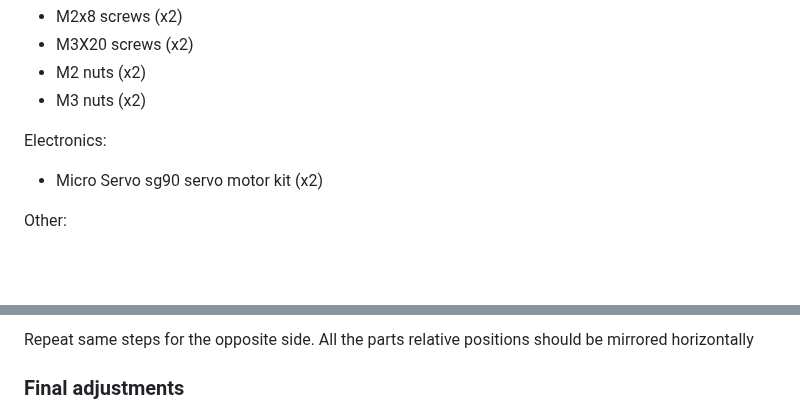
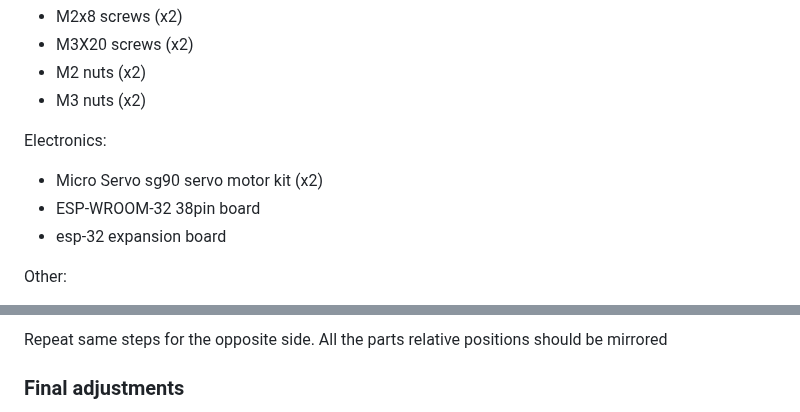
Before and after one commit to Mercuso/headpat-vr, a Markdown page: docs/HEAD_MOUNT_ASSEMBLY.md, 2 parts joined by grey strips. GitHub-like rendering; blank space fills up the shorter version.

```diff
--- a/docs/HEAD_MOUNT_ASSEMBLY.md
+++ b/docs/HEAD_MOUNT_ASSEMBLY.md
@@ -18,6 +18,8 @@ Fasteners:
 
 Electronics:
 - Micro Servo sg90 servo motor kit (x2)
+- ESP-WROOM-32 38pin board
+- esp-32 expansion board
 
 Other:
 - silicone heads (x2)
@@ -71,6 +74,5 @@ Position the lever as it is shown in the picture below and tighten the screw. Th
 
-
-Repeat same steps for the opposite side. All the parts relative positions should be mirrored horizontally
+Repeat same steps for the opposite side. All the parts relative positions should be mirrored
 
 ### Final adjustments
 Put on the headset, move down the servo mounts and check the contact with your head during movements. Adjust their position by moving the clips horizontally and rotating the servo mounts. Take out headset and tighten the screws to fix the servo moounts
```
Also changed, not shown: other parts of docs/HEAD_MOUNT_ASSEMBLY.md (+12 -11 lines).
